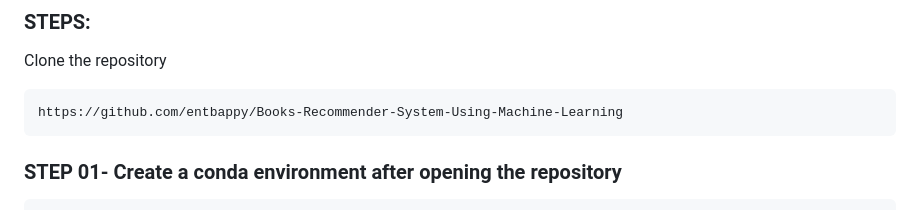
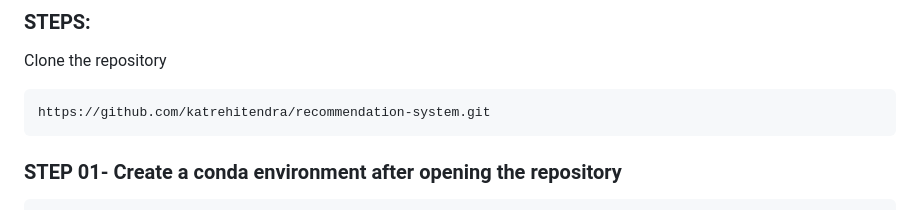
Before and after one commit to katrehitendra/recommendation-system, a Markdown page: README.md, the part around the change. Rendered like a GitHub page.

Commit message:
modified file

````diff
--- a/README.md
+++ b/README.md
@@ -60,7 +60,7 @@ The purpose of a recommendation system basically is to search for content that w
 Clone the repository
 
 ```bash
-https://github.com/entbappy/Books-Recommender-System-Using-Machine-Learning
+https://github.com/katrehitendra/recommendation-system.git
 ```
 ### STEP 01- Create a conda environment after opening the repository
 
````
